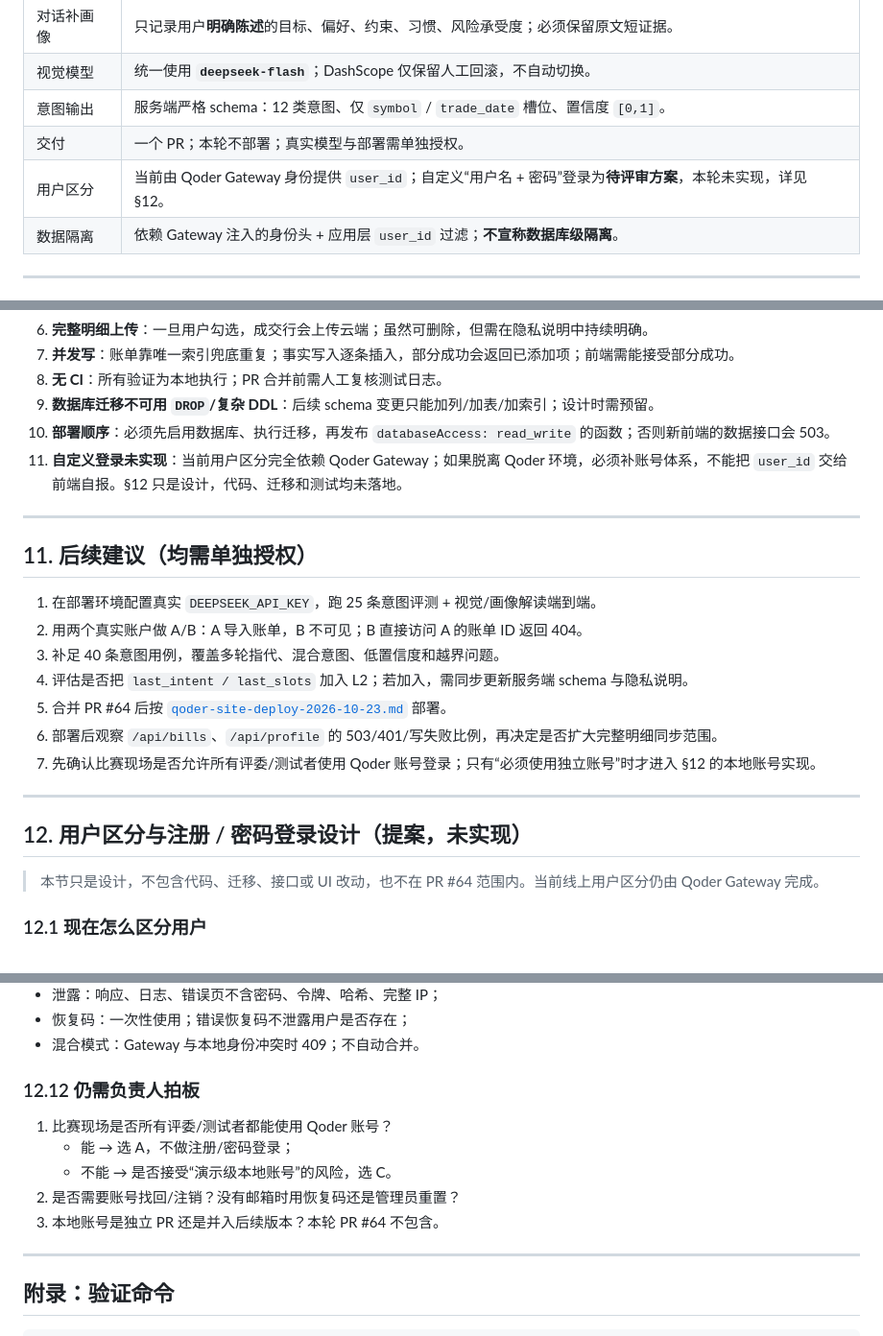
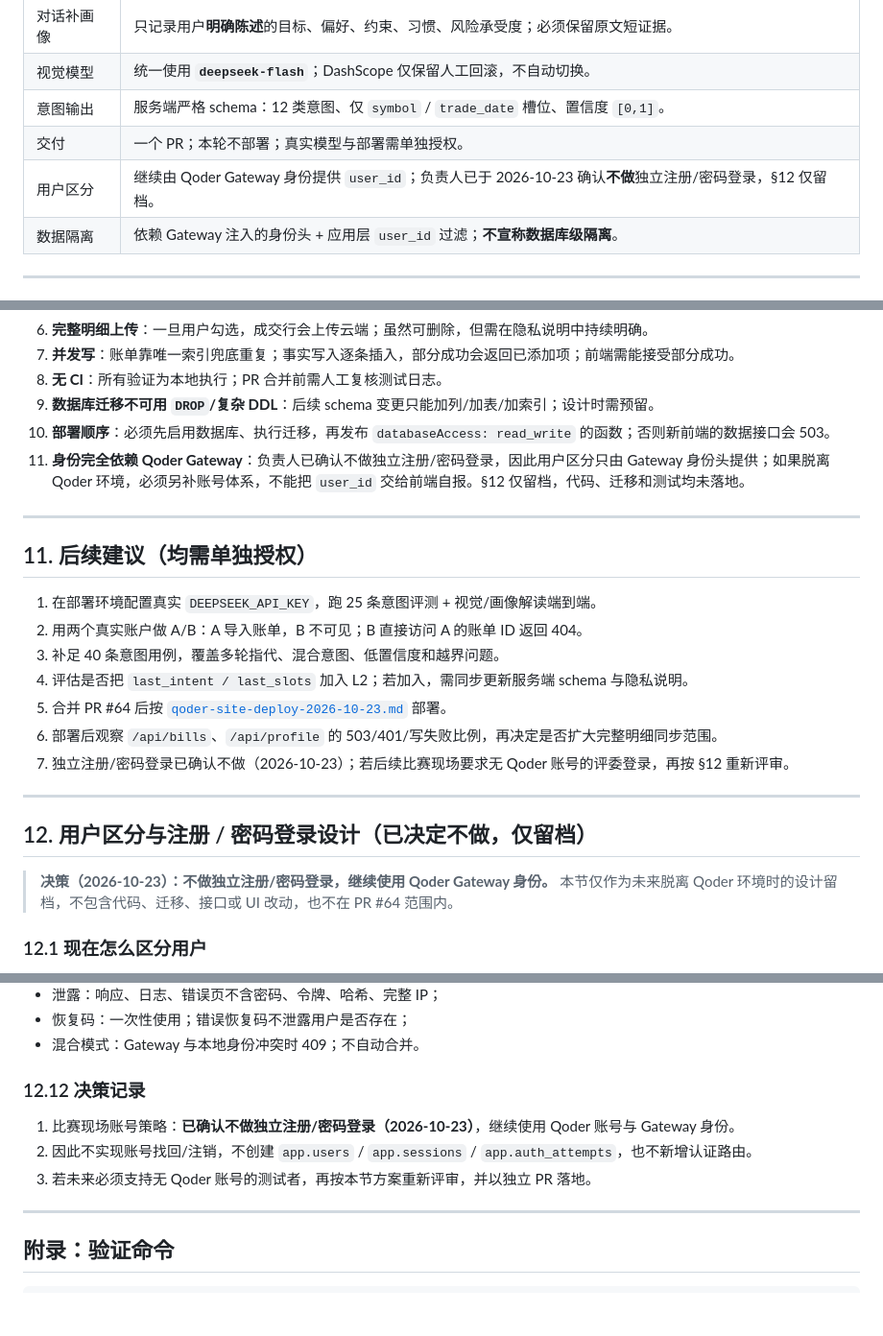
Before and after one commit to changer-collab/TimingMirror, a Markdown page: docs/yinchen/db-profile-ai-implementation-2026-10-23.md, 3 parts joined by grey strips. Shown at 96% size. Rendered like a GitHub page; blank space fills up the shorter version.

Commit message:
docs: 确认不做独立注册登录，继续使用 Gateway 身份
将账号方案标记为仅留档，并同步部署指南中的用户区分说明。

```diff
--- a/docs/yinchen/db-profile-ai-implementation-2026-10-23.md
+++ b/docs/yinchen/db-profile-ai-implementation-2026-10-23.md
@@ -58,7 +58,7 @@
 | 视觉模型 | 统一使用 **`deepseek-flash`**；DashScope 仅保留人工回滚，不自动切换。 |
 | 意图输出 | 服务端严格 schema：12 类意图、仅 `symbol` / `trade_date` 槽位、置信度 `[0,1]`。 |
 | 交付 | 一个 PR；本轮不部署；真实模型与部署需单独授权。 |
-| 用户区分 | 当前由 Qoder Gateway 身份提供 `user_id`；自定义“用户名 + 密码”登录为**待评审方案**，本轮未实现，详见 §12。 |
+| 用户区分 | 继续由 Qoder Gateway 身份提供 `user_id`；负责人已于 2026-10-23 确认**不做**独立注册/密码登录，§12 仅留档。 |
 | 数据隔离 | 依赖 Gateway 注入的身份头 + 应用层 `user_id` 过滤；**不宣称数据库级隔离**。 |
 
 ---
@@ -503,7 +503,7 @@ SMOKE_EXIT=0
 8. **无 CI**：所有验证为本地执行；PR 合并前需人工复核测试日志。
 9. **数据库迁移不可用 `DROP`/复杂 DDL**：后续 schema 变更只能加列/加表/加索引；设计时需预留。
 10. **部署顺序**：必须先启用数据库、执行迁移，再发布 `databaseAccess: read_write` 的函数；否则新前端的数据接口会 503。
-11. **自定义登录未实现**：当前用户区分完全依赖 Qoder Gateway；如果脱离 Qoder 环境，必须补账号体系，不能把 `user_id` 交给前端自报。§12 只是设计，代码、迁移和测试均未落地。
+11. **身份完全依赖 Qoder Gateway**：负责人已确认不做独立注册/密码登录，因此用户区分只由 Gateway 身份头提供；如果脱离 Qoder 环境，必须另补账号体系，不能把 `user_id` 交给前端自报。§12 仅留档，代码、迁移和测试均未落地。
 
 ---
 
@@ -515,13 +515,13 @@ SMOKE_EXIT=0
 4. 评估是否把 `last_intent / last_slots` 加入 L2；若加入，需同步更新服务端 schema 与隐私说明。
 5. 合并 PR #64 后按 [`qoder-site-deploy-2026-10-23.md`](./qoder-site-deploy-2026-10-23.md) 部署。
 6. 部署后观察 `/api/bills`、`/api/profile` 的 503/401/写失败比例，再决定是否扩大完整明细同步范围。
-7. 先确认比赛现场是否允许所有评委/测试者使用 Qoder 账号登录；只有“必须使用独立账号”时才进入 §12 的本地账号实现。
+7. 独立注册/密码登录已确认不做（2026-10-23）；若后续比赛现场要求无 Qoder 账号的评委登录，再按 §12 重新评审。
 
 ---
 
-## 12. 用户区分与注册 / 密码登录设计（提案，未实现）
+## 12. 用户区分与注册 / 密码登录设计（已决定不做，仅留档）
 
-> 本节只是设计，不包含代码、迁移、接口或 UI 改动，也不在 PR #64 范围内。当前线上用户区分仍由 Qoder Gateway 完成。
+> **决策（2026-10-23）：不做独立注册/密码登录，继续使用 Qoder Gateway 身份。** 本节仅作为未来脱离 Qoder 环境时的设计留档，不包含代码、迁移、接口或 UI 改动，也不在 PR #64 范围内。
 
 ### 12.1 现在怎么区分用户
 
@@ -752,13 +752,11 @@ Qoder Site 的 Gateway 会在每个函数请求上注入 `x-qoder-user-context`
 - 恢复码：一次性使用；错误恢复码不泄露用户是否存在；
 - 混合模式：Gateway 与本地身份冲突时 409；不自动合并。
 
-### 12.12 仍需负责人拍板
+### 12.12 决策记录
 
-1. 比赛现场是否所有评委/测试者都能使用 Qoder 账号？
-   - 能 → 选 A，不做注册/密码登录；
-   - 不能 → 是否接受“演示级本地账号”的风险，选 C。
-2. 是否需要账号找回/注销？没有邮箱时用恢复码还是管理员重置？
-3. 本地账号是独立 PR 还是并入后续版本？本轮 PR #64 不包含。
+1. 比赛现场账号策略：**已确认不做独立注册/密码登录（2026-10-23）**，继续使用 Qoder 账号与 Gateway 身份。
+2. 因此不实现账号找回/注销，不创建 `app.users` / `app.sessions` / `app.auth_attempts`，也不新增认证路由。
+3. 若未来必须支持无 Qoder 账号的测试者，再按本节方案重新评审，并以独立 PR 落地。
 
 ---
 
```
Also changed, not shown: docs/yinchen/qoder-site-deploy-2026-10-23.md (+1 -1 lines).
